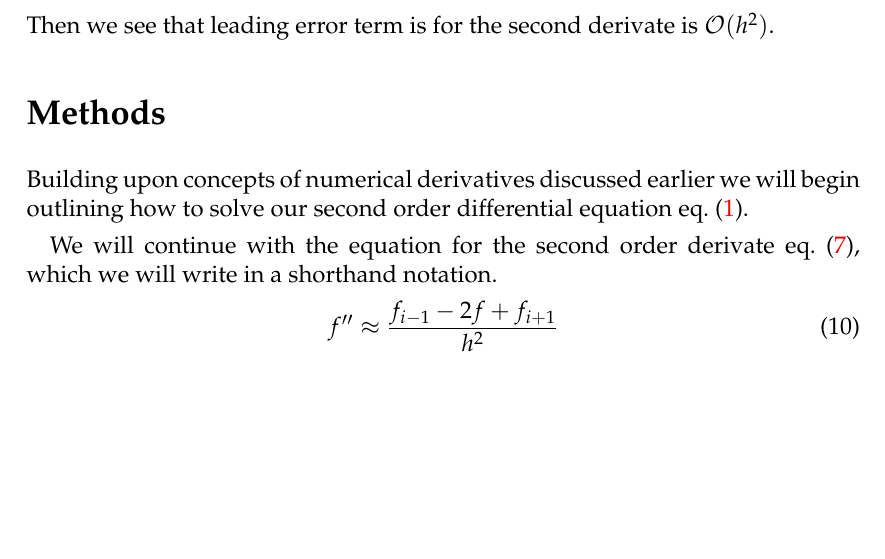
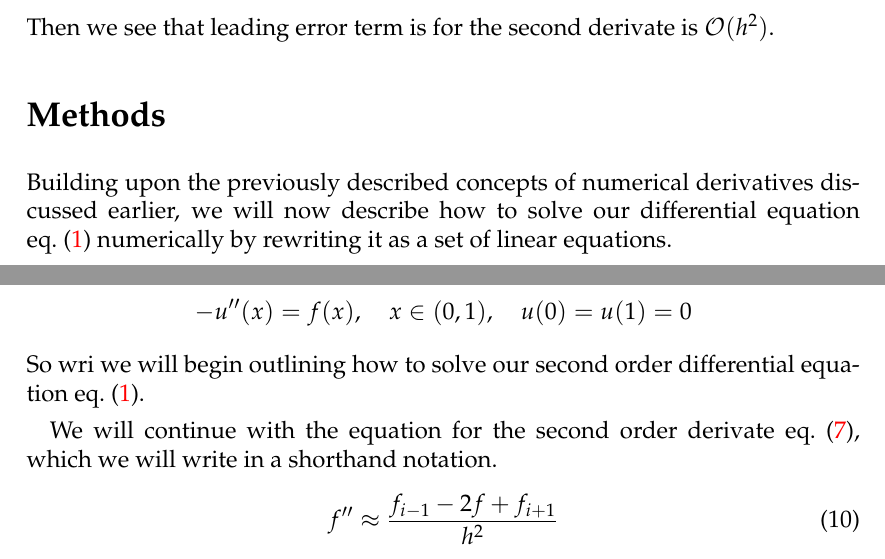
Before and after one commit to ejgal/FYS4150, a LaTeX document (Project1/latex/main.tex, which reads Project1/latex/methods.tex): part of page 3 of 5 before the commit and two parts of pages 3 and 4 of 5 after it, the two joined at a grey line, cut so that both start at the same text, the shorter picture padded with empty space. Compiled offline with pdfLaTeX.

Commit message:
Started describ methods

```diff
--- a/Project1/latex/methods.tex
+++ b/Project1/latex/methods.tex
@@ -1,5 +1,13 @@
 \section*{Methods}
-Building upon concepts of numerical derivatives discussed earlier
+Building upon the previously described concepts of numerical derivatives
+discussed earlier, we will now describe how to solve our differential
+equation \cref{eq:2}  numerically by rewriting it as a set of linear equations.
+\par
+Explicitly, we will solve the differential equation
+\begin{equation*}
+  -u''(x) = f(x), \quad x \in (0,1), \quad u(0)=u(1)=0
+\end{equation*}
+So wri
 we will begin outlining how to solve our second order differential
 equation \cref{eq:2}. \par We will continue with the equation for the
 second order derivate \cref{eq:secondorder}, which we will write in a shorthand
```
